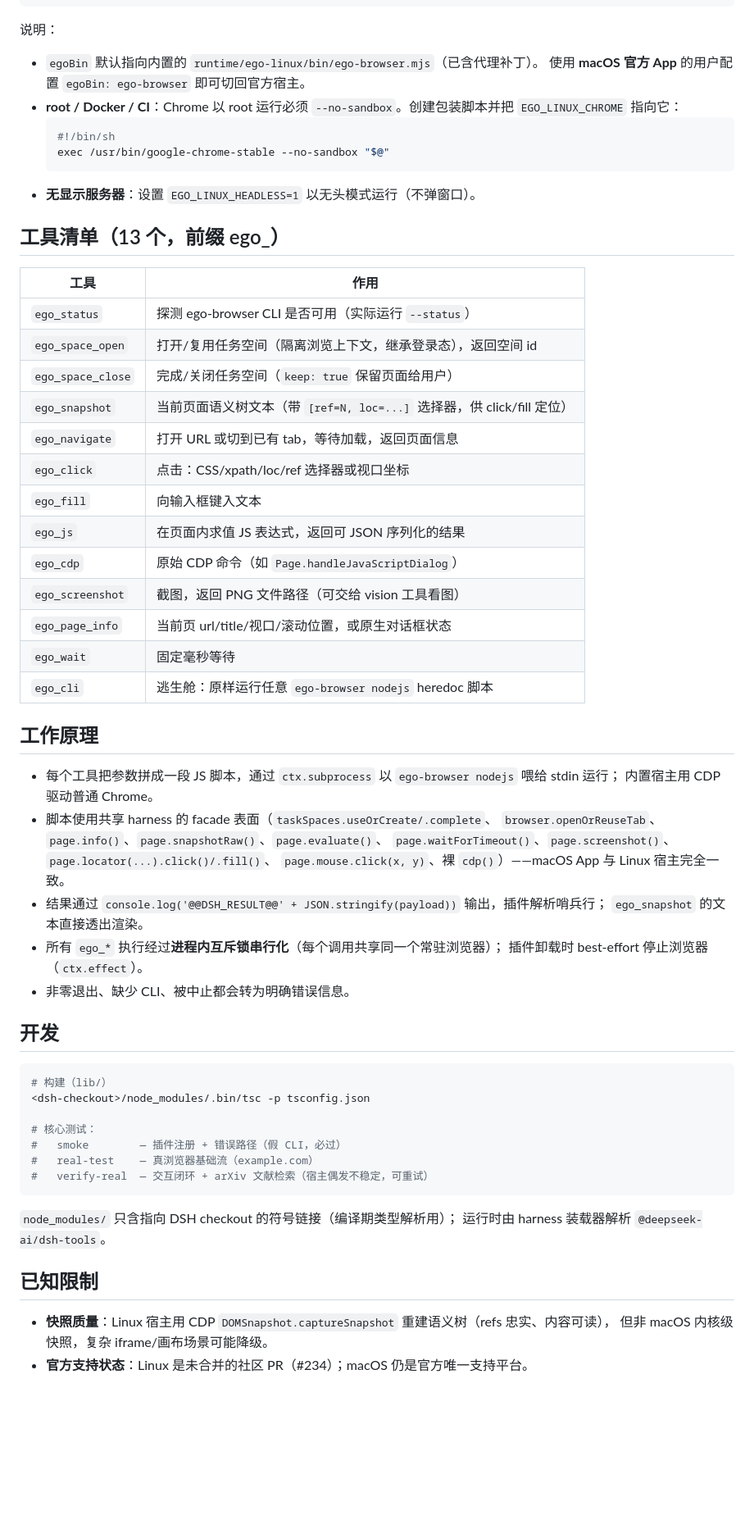
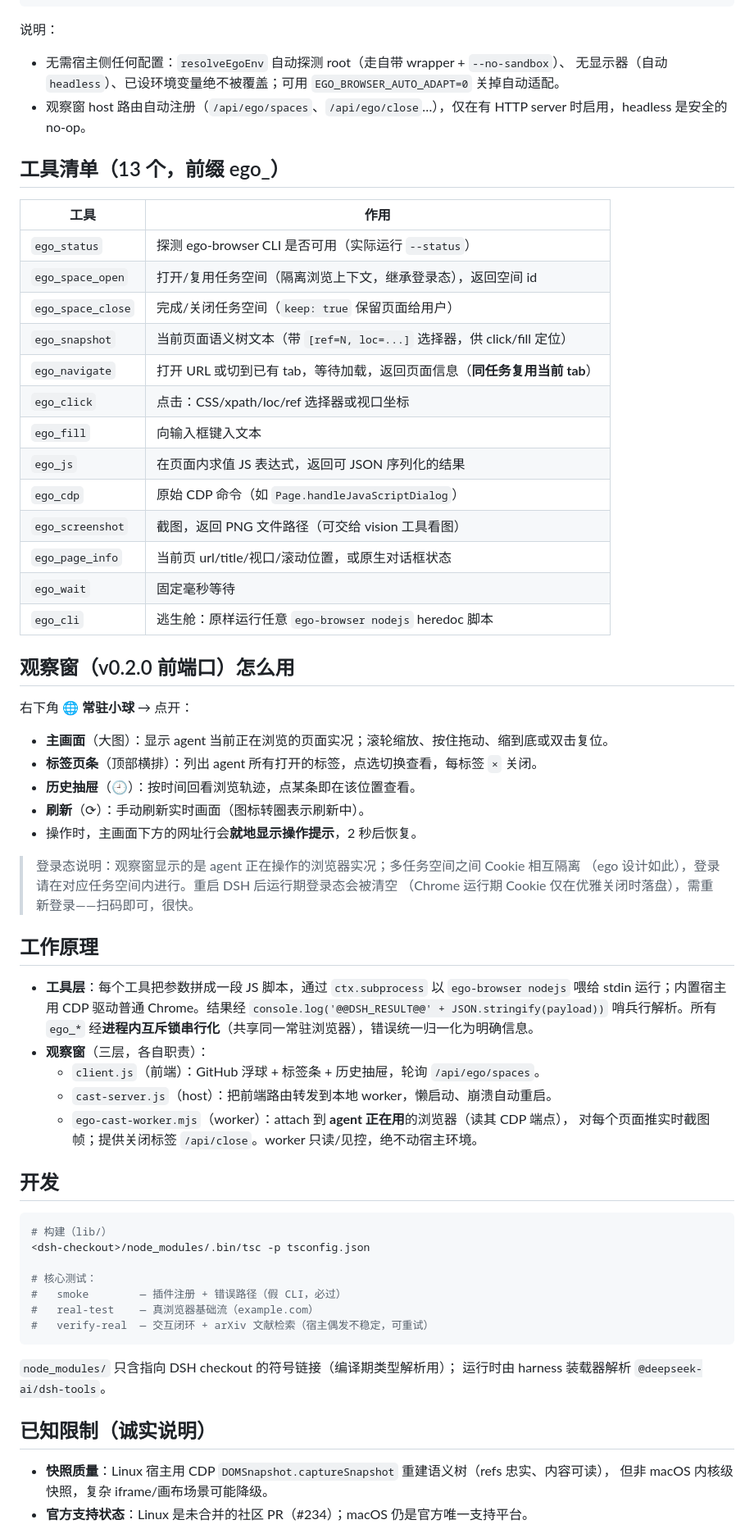
Before and after one commit to Fisfzy/dsh-ego-browser, a Markdown page: README.md, the part around one of its changes. Shown at 82% size. Drawn GitHub-style; blank space fills up the shorter version.

Commit message:
docs: v0.2.0 重写 README, 突出实时观察窗/标签管理/缩放等优越性

````diff
--- a/README.md
+++ b/README.md
@@ -37,15 +77,9 @@ dshx list                    # 应显示：[on] ego-browser
 ```
 
 说明：
-- `egoBin` 默认指向内置的 `runtime/ego-linux/bin/ego-browser.mjs`（已含代理补丁）。
-  使用 **macOS 官方 App** 的用户配置 `egoBin: ego-browser` 即可切回官方宿主。
-- **root / Docker / CI**：Chrome 以 root 运行必须 `--no-sandbox`。创建包装脚本并把
-  `EGO_LINUX_CHROME` 指向它：
-  ```sh
-  #!/bin/sh
-  exec /usr/bin/google-chrome-stable --no-sandbox "$@"
-  ```
-- **无显示服务器**：设置 `EGO_LINUX_HEADLESS=1` 以无头模式运行（不弹窗口）。
+- 无需宿主侧任何配置：`resolveEgoEnv` 自动探测 root（走自带 wrapper + `--no-sandbox`）、
+  无显示器（自动 `headless`）、已设环境变量绝不被覆盖；可用 `EGO_BROWSER_AUTO_ADAPT=0` 关掉自动适配。
+- 观察窗 host 路由自动注册（`/api/ego/spaces`、`/api/ego/close`…），仅在有 HTTP server 时启用，headless 是安全的 no-op。
 
 ## 工具清单（13 个，前缀 ego_）
 
@@ -55,7 +89,7 @@ dshx list                    # 应显示：[on] ego-browser
 | `ego_space_open` | 打开/复用任务空间（隔离浏览上下文，继承登录态），返回空间 id |
 | `ego_space_close` | 完成/关闭任务空间（`keep: true` 保留页面给用户） |
 | `ego_snapshot` | 当前页面语义树文本（带 `[ref=N, loc=...]` 选择器，供 click/fill 定位） |
-| `ego_navigate` | 打开 URL 或切到已有 tab，等待加载，返回页面信息 |
+| `ego_navigate` | 打开 URL 或切到已有 tab，等待加载，返回页面信息（**同任务复用当前 tab**） |
 | `ego_click` | 点击：CSS/xpath/loc/ref 选择器或视口坐标 |
 | `ego_fill` | 向输入框键入文本 |
 | `ego_js` | 在页面内求值 JS 表达式，返回可 JSON 序列化的结果 |
@@ -65,19 +99,30 @@ dshx list                    # 应显示：[on] ego-browser
 | `ego_wait` | 固定毫秒等待 |
 | `ego_cli` | 逃生舱：原样运行任意 `ego-browser nodejs` heredoc 脚本 |
 
+## 观察窗（v0.2.0 前端口）怎么用
+
+右下角 **🌐 常驻小球** → 点开：
+
+- **主画面**（大图）：显示 agent 当前正在浏览的页面实况；滚轮缩放、按住拖动、缩到底或双击复位。
+- **标签页条**（顶部横排）：列出 agent 所有打开的标签，点选切换查看，每标签 `×` 关闭。
+- **历史抽屉**（🕘）：按时间回看浏览轨迹，点某条即在该位置查看。
+- **刷新**（⟳）：手动刷新实时画面（图标转圈表示刷新中）。
+- 操作时，主画面下方的网址行会**就地显示操作提示**，2 秒后恢复。
+
+> 登录态说明：观察窗显示的是 agent 正在操作的浏览器实况；多任务空间之间 Cookie 相互隔离
+> （ego 设计如此），登录请在对应任务空间内进行。重启 DSH 后运行期登录态会被清空
+> （Chrome 运行期 Cookie 仅在优雅关闭时落盘），需重新登录——扫码即可，很快。
+
 ## 工作原理
 
-- 每个工具把参数拼成一段 JS 脚本，通过 `ctx.subprocess` 以 `ego-browser nodejs` 喂给 stdin 运行；
-  内置宿主用 CDP 驱动普通 Chrome。
-- 脚本使用共享 harness 的 facade 表面（`taskSpaces.useOrCreate/.complete`、
-  `browser.openOrReuseTab`、`page.info()`、`page.snapshotRaw()`、`page.evaluate()`、
-  `page.waitForTimeout()`、`page.screenshot()`、`page.locator(...).click()/.fill()`、
-  `page.mouse.click(x, y)`、裸 `cdp()`）——macOS App 与 Linux 宿主完全一致。
-- 结果通过 `console.log('@@DSH_RESULT@@' + JSON.stringify(payload))` 输出，插件解析哨兵行；
-  `ego_snapshot` 的文本直接透出渲染。
-- 所有 `ego_*` 执行经过**进程内互斥锁串行化**（每个调用共享同一个常驻浏览器）；
-  插件卸载时 best-effort 停止浏览器（`ctx.effect`）。
-- 非零退出、缺少 CLI、被中止都会转为明确错误信息。
+- **工具层**：每个工具把参数拼成一段 JS 脚本，通过 `ctx.subprocess` 以 `ego-browser nodejs` 喂给
+  stdin 运行；内置宿主用 CDP 驱动普通 Chrome。结果经 `console.log('@@DSH_RESULT@@' + JSON.stringify(payload))`
+  哨兵行解析。所有 `ego_*` 经**进程内互斥锁串行化**（共享同一常驻浏览器），错误统一归一化为明确信息。
+- **观察窗**（三层，各自职责）：
+  - `client.js`（前端）：GitHub 浮球 + 标签条 + 历史抽屉，轮询 `/api/ego/spaces`。
+  - `cast-server.js`（host）：把前端路由转发到本地 worker，懒启动、崩溃自动重启。
+  - `ego-cast-worker.mjs`（worker）：attach 到 **agent 正在用**的浏览器（读其 CDP 端点），
+    对每个页面推实时截图帧；提供关闭标签 `/api/close`。worker 只读/见控，绝不动宿主环境。
 
 ## 开发
 
@@ -94,7 +139,7 @@ dshx list                    # 应显示：[on] ego-browser
 `node_modules/` 只含指向 DSH checkout 的符号链接（编译期类型解析用）；
 运行时由 harness 装载器解析 `@deepseek-ai/dsh-tools`。
 
-## 已知限制
+## 已知限制（诚实说明）
 
 - **快照质量**：Linux 宿主用 CDP `DOMSnapshot.captureSnapshot` 重建语义树（refs 忠实、内容可读），
   但非 macOS 内核级快照，复杂 iframe/画布场景可能降级。
````
Also changed, not shown: other parts of README.md (+49 -8 lines).
